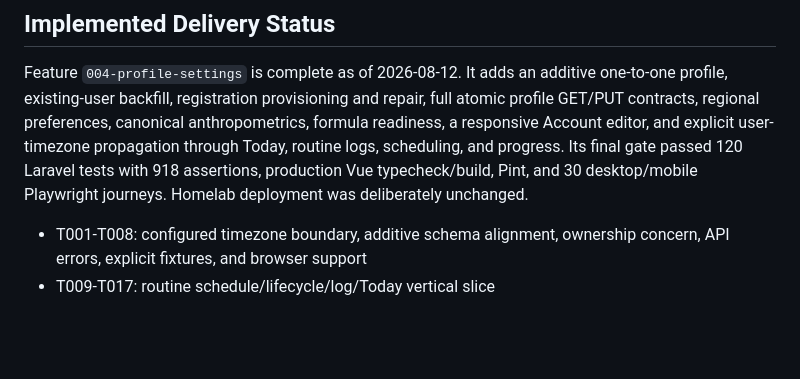
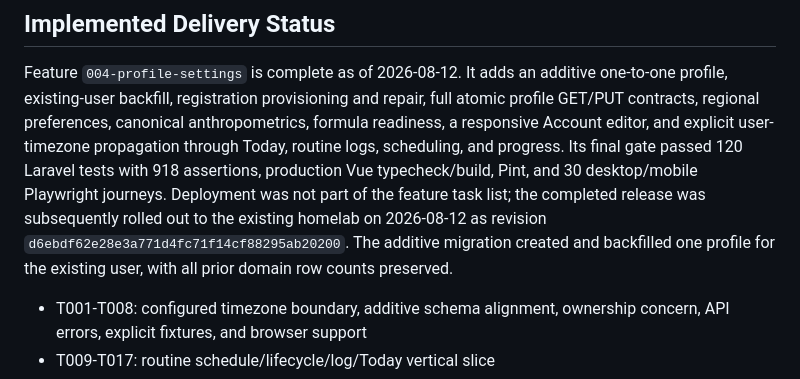
Before and after one commit to PanyaPrimal/selfHandlerApp, a Markdown page: docs/MVP_TECHNICAL_DESIGN.md, the part around the change. GitHub-like rendering; blank space fills up the shorter version.

```diff
--- a/docs/MVP_TECHNICAL_DESIGN.md
+++ b/docs/MVP_TECHNICAL_DESIGN.md
@@ -366,8 +366,11 @@ Feature `004-profile-settings` is complete as of 2026-08-12. It adds an additive
 existing-user backfill, registration provisioning and repair, full atomic profile GET/PUT contracts,
 regional preferences, canonical anthropometrics, formula readiness, a responsive Account editor, and
 explicit user-timezone propagation through Today, routine logs, scheduling, and progress. Its final
-gate passed 120 Laravel tests with 918 assertions, production Vue typecheck/build, Pint, and 30 desktop/mobile Playwright
-journeys. Homelab deployment was deliberately unchanged.
+gate passed 120 Laravel tests with 918 assertions, production Vue typecheck/build, Pint, and 30
+desktop/mobile Playwright journeys. Deployment was not part of the feature task list; the completed
+release was subsequently rolled out to the existing homelab on 2026-08-12 as revision
+`d6ebdf62e28e3a771d4fc71f14cf88295ab20200`. The additive migration created and backfilled one profile
+for the existing user, with all prior domain row counts preserved.
 
 - T001-T008: configured timezone boundary, additive schema alignment, ownership concern, API errors,
   explicit fixtures, and browser support
```
Also changed, not shown: specs/004-profile-settings/plan.md (+9 -0 lines).
